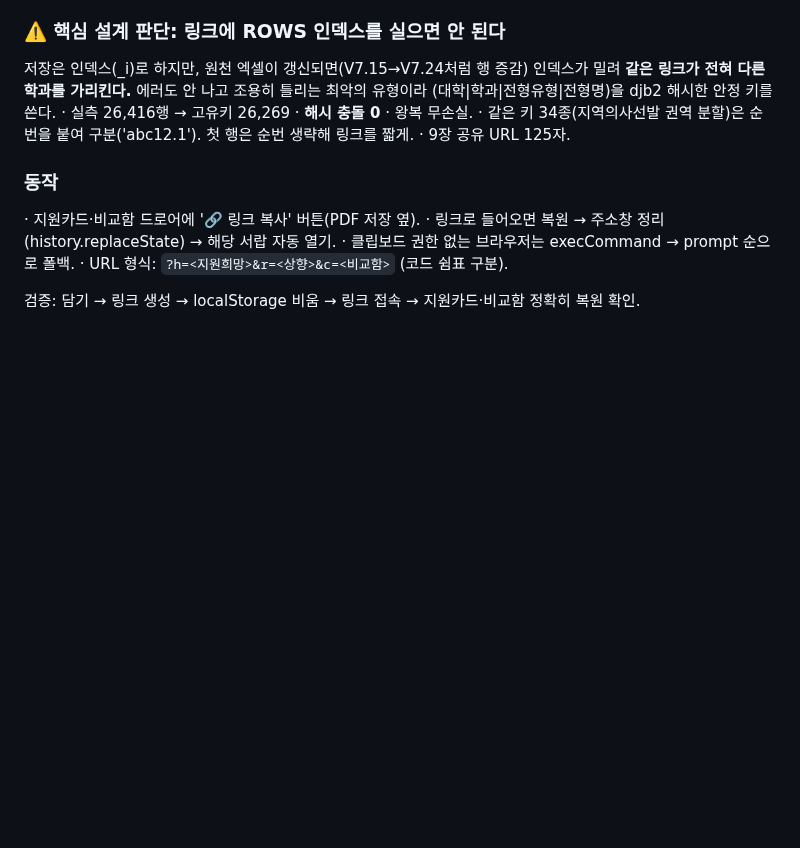
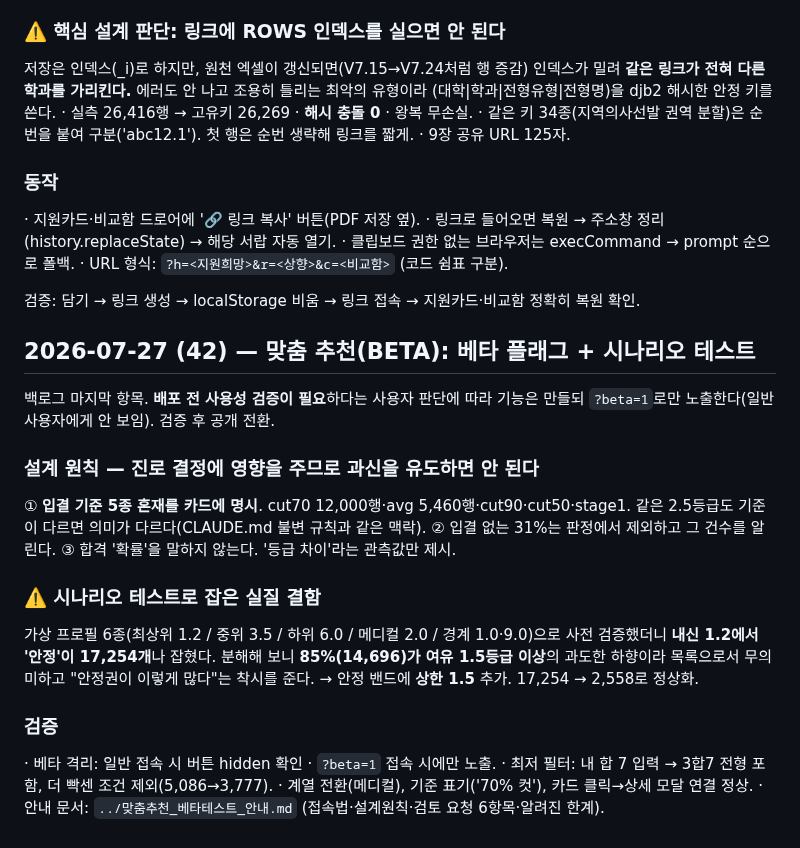
Before and after one commit to omnisis01/etoos247-ipsi-dashboard, a Markdown page: context-notes.md, the part around the change. Drawn GitHub-style; blank space fills up the shorter version.

Commit message:
작업 노트: 맞춤 추천 베타 설계 판단·시나리오 테스트 결과 기록
Co-Authored-By: Claude Opus 4.8 <noreply@anthropic.com>

```diff
--- a/context-notes.md
+++ b/context-notes.md
@@ -1343,3 +1343,26 @@ UI QA 후속. 카테고리 감사에서 **1,783행(모집 21,260명·8.4%)이
 · URL 형식: `?h=<지원희망>&r=<상향>&c=<비교함>` (코드 쉼표 구분).
 
 검증: 담기 → 링크 생성 → localStorage 비움 → 링크 접속 → 지원카드·비교함 정확히 복원 확인.
+
+## 2026-07-27 (42) — 맞춤 추천(BETA): 베타 플래그 + 시나리오 테스트
+
+백로그 마지막 항목. **배포 전 사용성 검증이 필요**하다는 사용자 판단에 따라
+기능은 만들되 `?beta=1`로만 노출한다(일반 사용자에게 안 보임). 검증 후 공개 전환.
+
+### 설계 원칙 — 진로 결정에 영향을 주므로 과신을 유도하면 안 된다
+① **입결 기준 5종 혼재를 카드에 명시**. cut70 12,000행·avg 5,460행·cut90·cut50·stage1.
+   같은 2.5등급도 기준이 다르면 의미가 다르다(CLAUDE.md 불변 규칙과 같은 맥락).
+② 입결 없는 31%는 판정에서 제외하고 그 건수를 알린다.
+③ 합격 '확률'을 말하지 않는다. '등급 차이'라는 관측값만 제시.
+
+### ⚠️ 시나리오 테스트로 잡은 실질 결함
+가상 프로필 6종(최상위 1.2 / 중위 3.5 / 하위 6.0 / 메디컬 2.0 / 경계 1.0·9.0)으로 사전 검증했더니
+**내신 1.2에서 '안정'이 17,254개**나 잡혔다. 분해해 보니 **85%(14,696)가 여유 1.5등급 이상**의
+과도한 하향이라 목록으로서 무의미하고 "안정권이 이렇게 많다"는 착시를 준다.
+→ 안정 밴드에 **상한 1.5** 추가. 17,254 → 2,558로 정상화.
+
+### 검증
+· 베타 격리: 일반 접속 시 버튼 hidden 확인 · `?beta=1` 접속 시에만 노출.
+· 최저 필터: 내 합 7 입력 → 3합7 전형 포함, 더 빡센 조건 제외(5,086→3,777).
+· 계열 전환(메디컬), 기준 표기('70% 컷'), 카드 클릭→상세 모달 연결 정상.
+· 안내 문서: `../맞춤추천_베타테스트_안내.md` (접속법·설계원칙·검토 요청 6항목·알려진 한계).
```
